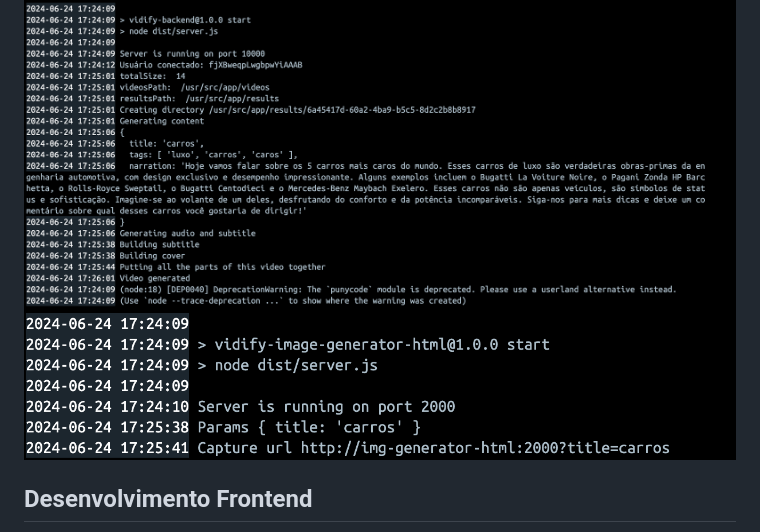
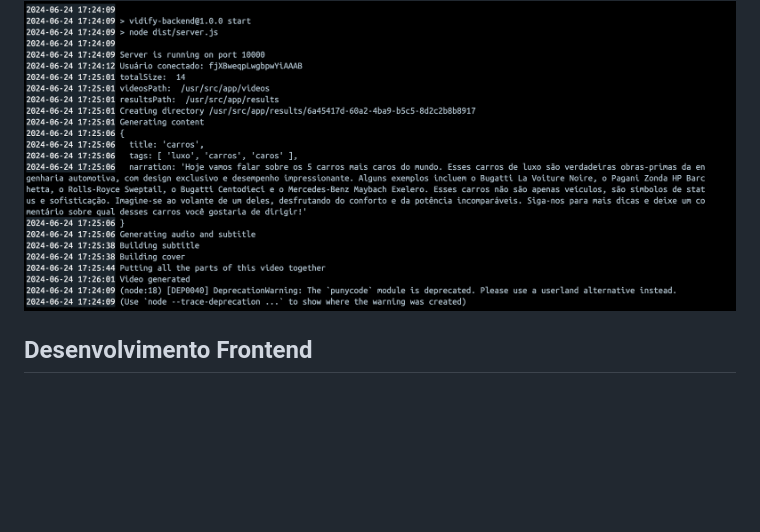
Before and after one commit to limazia/Vidify, a Markdown page: README.md, the part around the change. Rendered like a GitHub page; blank space fills up the shorter version.

```diff
--- a/README.md
+++ b/README.md
@@ -62,7 +62,6 @@ O `docker-compose.yml` define como os serviços do Vidify são orquestrados. Inc
 - **GET** `/`: Serve o cliente frontend.
 
 <img src="https://raw.githubusercontent.com/limazia/Vidify/main/examples/response1.png?token=GHSAT0AAAAAACRGAHU2MTNNHVA57COYH3L6ZTZ7Y2Q" width="400px;" alt=""/>
-<img src="https://raw.githubusercontent.com/limazia/Vidify/main/examples/response2.png?token=GHSAT0AAAAAACRGAHU2GPYLVKKNAGJZGG5YZTZ7Y3Q" width="400px;" alt=""/>
 
 ## Desenvolvimento Frontend
 
```
